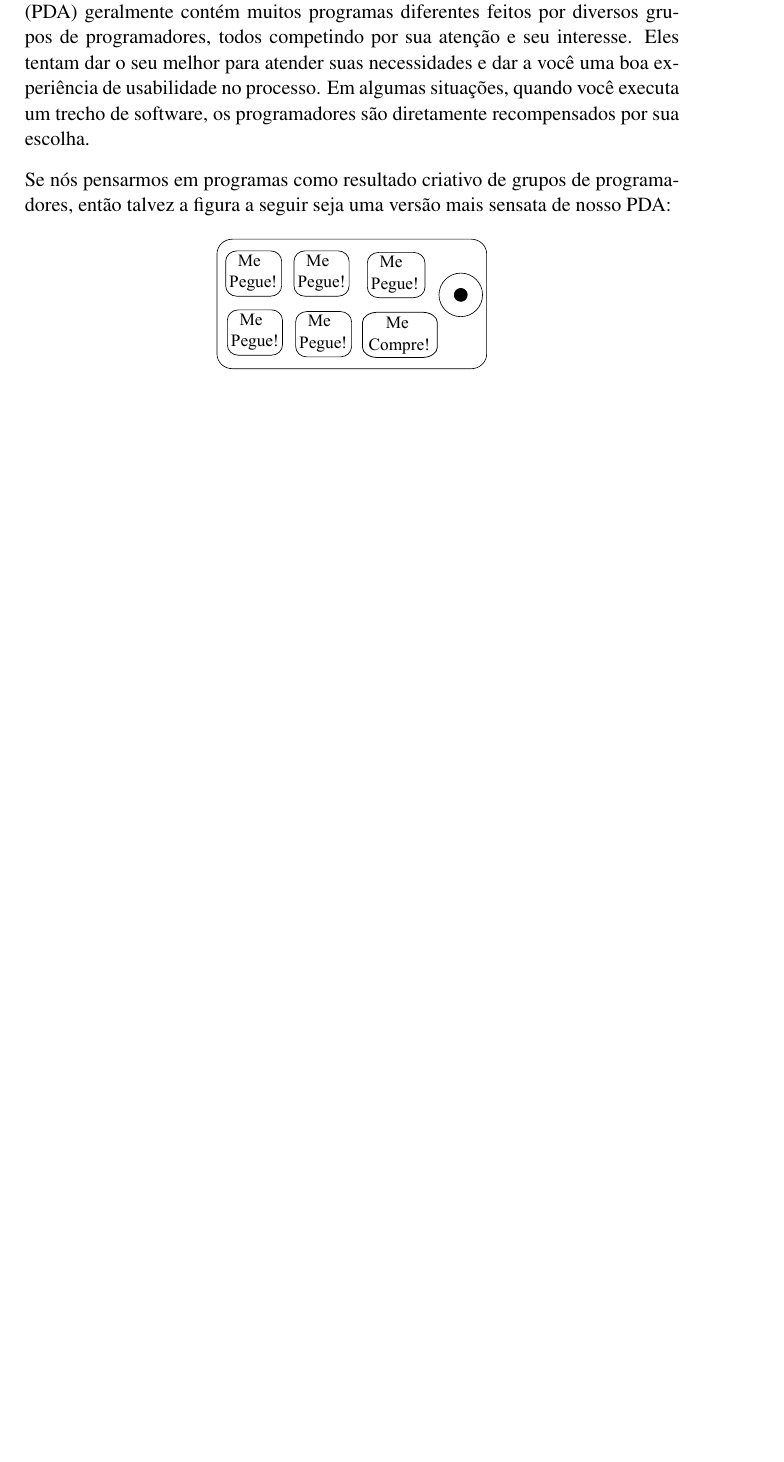
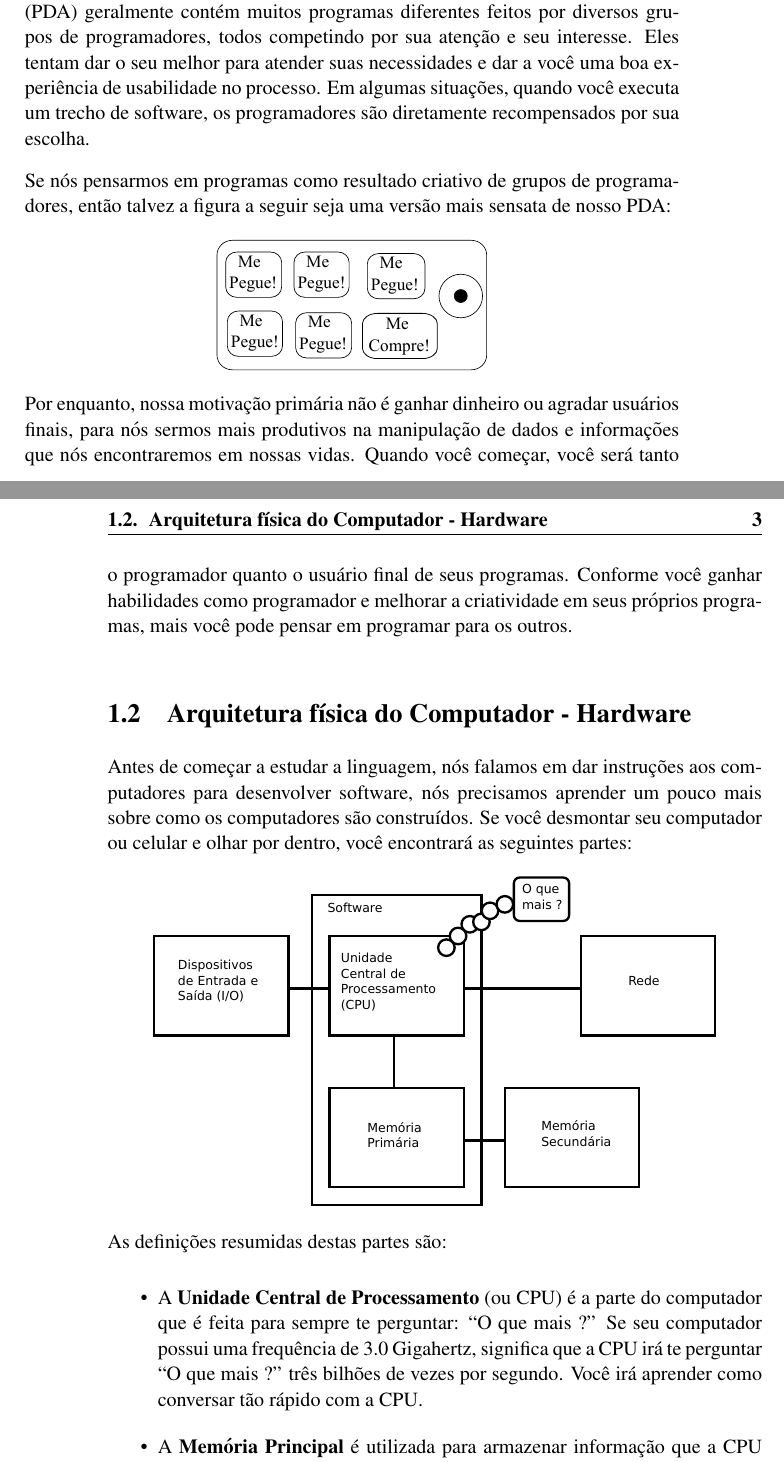
Before and after one commit to victorjabur/py4inf-ptBR, a LaTeX book (book.tex, which reads 01-intro.tex): part of page 10 of 12 before the commit and two parts of pages 10 and 11 of 14 after it, the two joined at a grey line, cut so that both start at the same text, the shorter picture padded with empty space. The pictures show the PDF file book.pdf that the author committed with the source.

Commit message:
Um pouco mais do capitulo 1

```diff
--- a/01-intro.tex
+++ b/01-intro.tex
@@ -154,6 +154,12 @@ então talvez a figura a seguir seja uma versão mais sensata de nosso PDA:
 \centerline{\includegraphics[height=1.00in]{figs2/pda2.eps}}
 \afterfig
 
+Por enquanto, nossa motivação primária não é ganhar dinheiro ou agradar usuários finais,
+para nós sermos mais produtivos na manipulação de dados e informações
+que nós encontraremos em nossas vidas.
+Quando você começar, você será tanto o programador quanto o usuário final de seus
+programas. Conforme você ganhar habilidades como programador e melhorar a criatividade
+em seus próprios programas, mais você pode pensar em programar para os outros.
 %For now, our primary motivation is not to make money or please end users, but
 %instead for us to be more productive in handling the data and
 %information that we will encounter in our lives.
@@ -162,10 +168,20 @@ então talvez a figura a seguir seja uma versão mais sensata de nosso PDA:
 %programming feels more creative to you, your thoughts may turn
 %toward developing programs for others.
 %
+
+\section{Arquitetura física do Computador - Hardware}
+\index{hardware}
+\index{hardware!architecture}
 %\section{Computer hardware architecture}
 %\index{hardware}
 %\index{hardware!architecture}
 %
+
+Antes de começar a estudar a linguagem, nós falamos
+em dar instruções aos computadores para desenvolver software,
+nós precisamos aprender um pouco mais sobre como os computadores
+são construídos. Se você desmontar seu computador ou celular e olhar
+por dentro, você encontrará as seguintes partes:
 %Before we start learning the language we
 %speak to give instructions to computers to
 %develop software, we need to learn a small amount about
@@ -180,7 +201,17 @@ então talvez a figura a seguir seja uma versão mais sensata de nosso PDA:
+As definições resumidas destas partes são:
 %The high-level definitions of these parts are as follows:
 %
+
+\begin{itemize}
 %\begin{itemize}
 %
+
+\item A {\bf Unidade Central de Processamento} (ou CPU) é
+a parte do computador que é feita para sempre te perguntar:
+``O que mais ?'' Se seu computador possui uma frequência de
+3.0 Gigahertz, significa que a CPU irá te perguntar ``O que mais ?''
+três bilhões de vezes por segundo. Você irá aprender como conversar
+tão rápido com a CPU.
 %\item The {\bf Central Processing Unit} (or CPU) is
 %the part of the computer that is built to be obsessed
 %with ``what is next?''  If your computer is rated
@@ -188,3 +219,5 @@ então talvez a figura a seguir seja uma versão mais sensata de nosso PDA:
 %three billion times per second.  You are going to have to
 %learn how to talk fast to keep up with the CPU.
 %
+
+\item A {\bf Memória Principal} é utilizada para armazenar informação
@@ -201,3 +244,5 @@ então talvez a figura a seguir seja uma versão mais sensata de nosso PDA:
 %or flash memory (typically found in USB sticks and portable
 %music players).
 %
+
+\item Os {\bf Dispositivos de Entrada e Saídas} são simplesmente
@@ -221,3 +288,4 @@ então talvez a figura a seguir seja uma versão mais sensata de nosso PDA:
+secundária, a rede ou os dispositivos de entrada e saída.
 %As a programmer, your job is to use and orchestrate
 %each of these resources to solve the problem that you need to solve
 %and analyze the data you get from the solution.  As a programmer you will
```
Also changed, not shown: TODO_Translation_PTBR/figs2/arch.eps (deleted), TODO_Translation_PTBR/figs2/arch2.eps (deleted), book.pdf, figs2/arch.eps (added), figs2/arch2.eps (added), 01-intro.tex (43 more changed lines), 5 other files.
